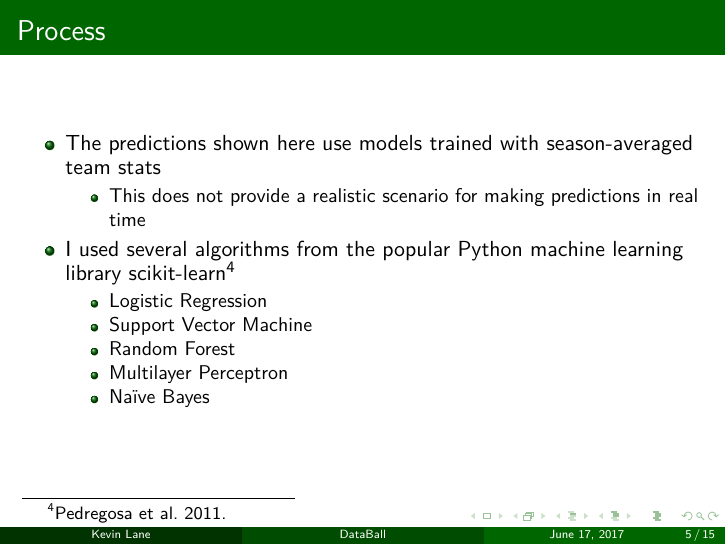
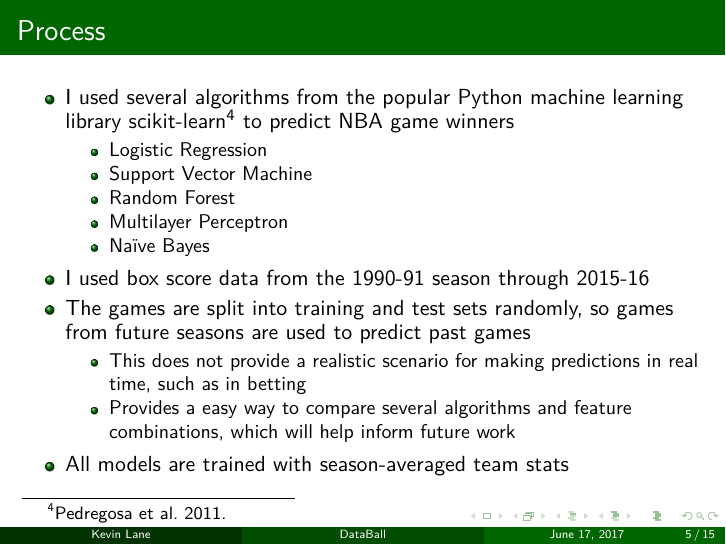
Before and after one commit to cedev935/databall-betting, LaTeX slides (report/databall-slides.tex): page 5 of 15. Compiled offline with pdfLaTeX.

Commit message:
Finish process slide

```diff
--- a/report/databall-slides.tex
+++ b/report/databall-slides.tex
@@ -80,11 +80,7 @@ According to Nate Silver, ``sports nerds have it easy.''\footnotemark
 \begin{frame}
 \frametitle{Process}
 \begin{itemize}
-    \item The predictions shown here use models trained with season-averaged team stats
-    \begin{itemize}
-        \item This does not provide a realistic scenario for making predictions in real time
-    \end{itemize}
-    \item I used several algorithms from the popular Python machine learning library scikit-learn\footcite{scikit-learn}
+    \item I used several algorithms from the popular Python machine learning library scikit-learn\footcite{scikit-learn} to predict NBA game winners
     \begin{itemize}
         \item Logistic Regression
         \item Support Vector Machine
@@ -92,6 +88,13 @@ According to Nate Silver, ``sports nerds have it easy.''\footnotemark
         \item Multilayer Perceptron
         \item Na{\"i}ve Bayes
     \end{itemize}
+    \item I used box score data from the 1990-91 season through 2015-16
+    \item The games are split into training and test sets randomly, so games from future seasons are used to predict past games
+    \begin{itemize}
+        \item This does not provide a realistic scenario for making predictions in real time, such as in betting
+        \item Provides a easy way to compare several algorithms and feature combinations, which will help inform future work
+    \end{itemize}
+    \item All models are trained with season-averaged team stats
 \end{itemize}
 \end{frame}
 
```
